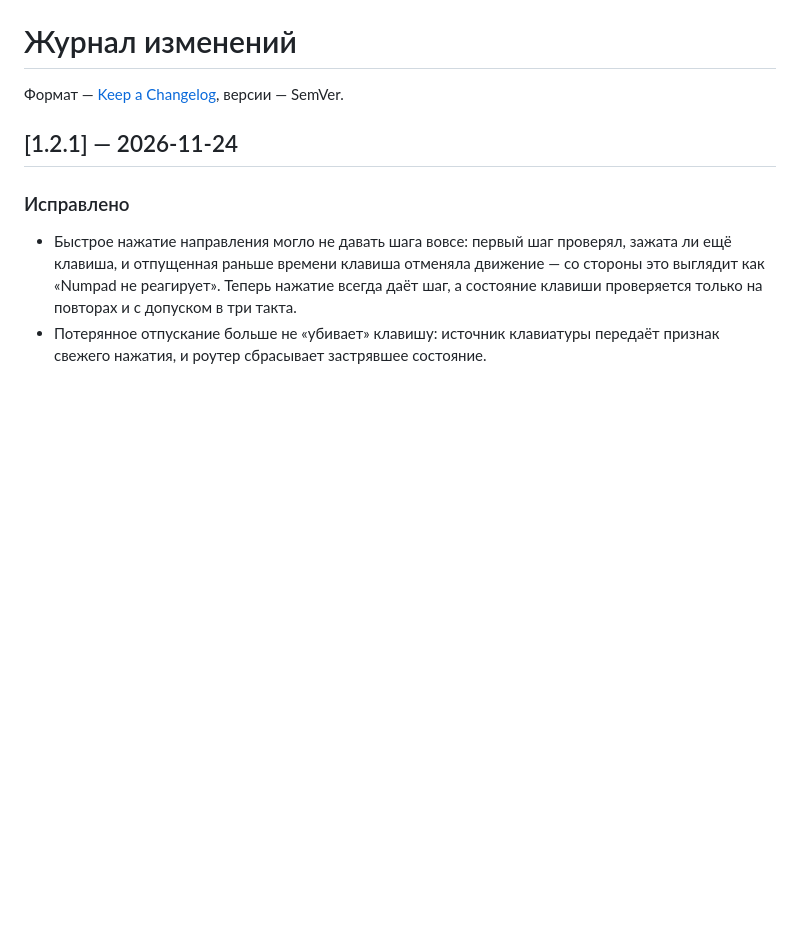
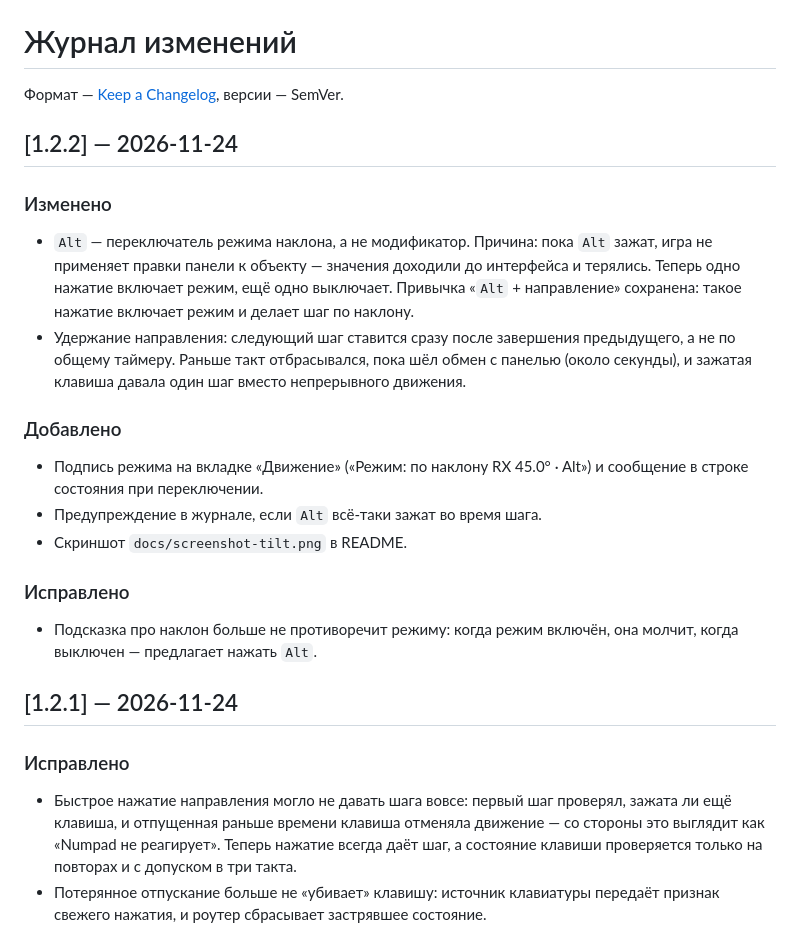
Before and after one commit to Ven4esters/Mappers-Overlay-Redux, a Markdown page: CHANGELOG.md, the part around the change. Drawn GitHub-style; blank space fills up the shorter version.

```diff
--- a/CHANGELOG.md
+++ b/CHANGELOG.md
@@ -1,6 +1,30 @@
 # Журнал изменений
 
 Формат — [Keep a Changelog](https://keepachangelog.com/ru/1.1.0/), версии — SemVer.
+
+## [1.2.2] — 2026-11-24
+
+### Изменено
+
+- `Alt` — переключатель режима наклона, а не модификатор. Причина: пока `Alt` зажат, игра
+  не применяет правки панели к объекту — значения доходили до интерфейса и терялись.
+  Теперь одно нажатие включает режим, ещё одно выключает. Привычка «`Alt` + направление»
+  сохранена: такое нажатие включает режим и делает шаг по наклону.
+- Удержание направления: следующий шаг ставится сразу после завершения предыдущего, а не
+  по общему таймеру. Раньше такт отбрасывался, пока шёл обмен с панелью (около секунды),
+  и зажатая клавиша давала один шаг вместо непрерывного движения.
+
+### Добавлено
+
+- Подпись режима на вкладке «Движение» («Режим: по наклону RX 45.0° · Alt») и сообщение
+  в строке состояния при переключении.
+- Предупреждение в журнале, если `Alt` всё-таки зажат во время шага.
+- Скриншот `docs/screenshot-tilt.png` в README.
+
+### Исправлено
+
+- Подсказка про наклон больше не противоречит режиму: когда режим включён, она молчит,
+  когда выключен — предлагает нажать `Alt`.
 
 ## [1.2.1] — 2026-11-24
 
```
Also changed, not shown: README.md (+33 -22 lines), docs/adr/0010-tilt-toggle-and-hold-pacing.md (added, +49 -0 lines), docs/screenshot-calibration.png, docs/screenshot-movement.png, docs/screenshot-settings.png, docs/screenshot-tilt.png (added), 9 other files.
